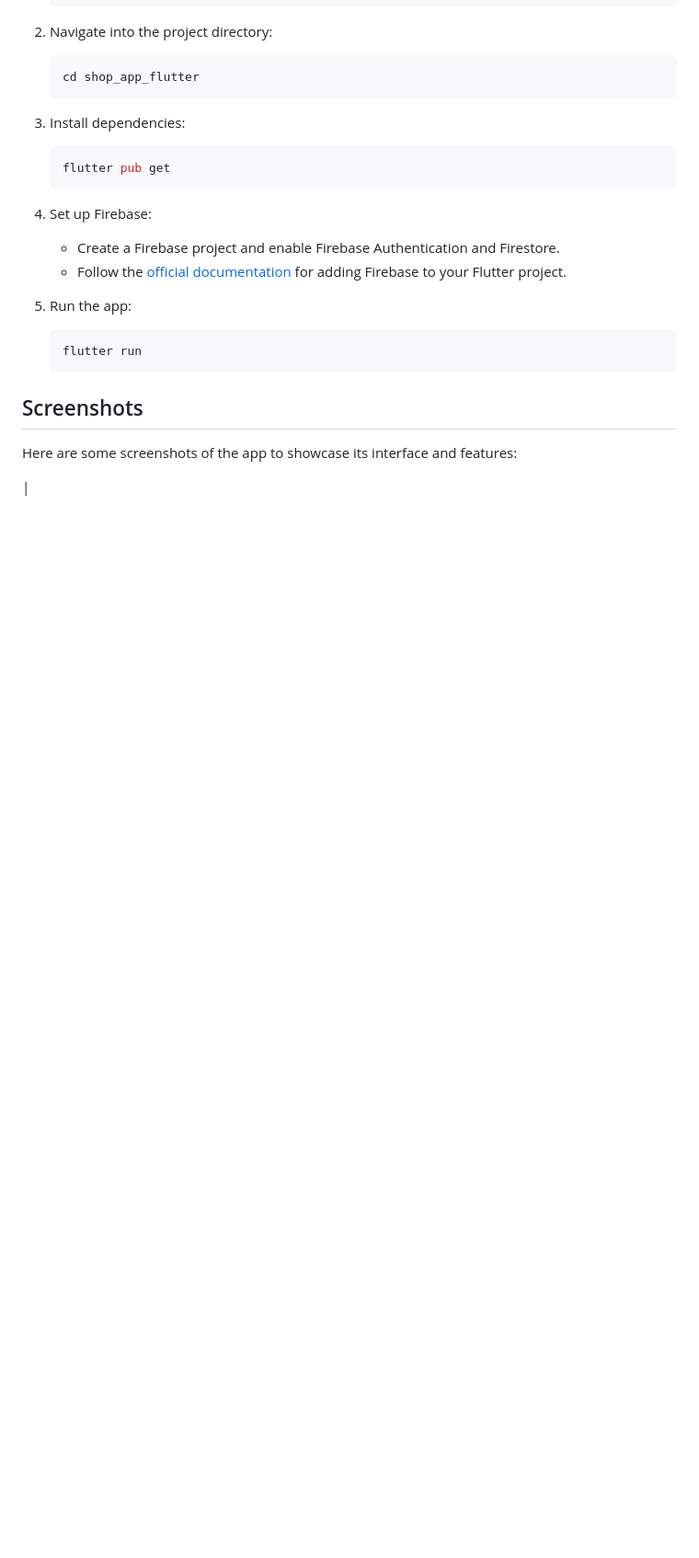
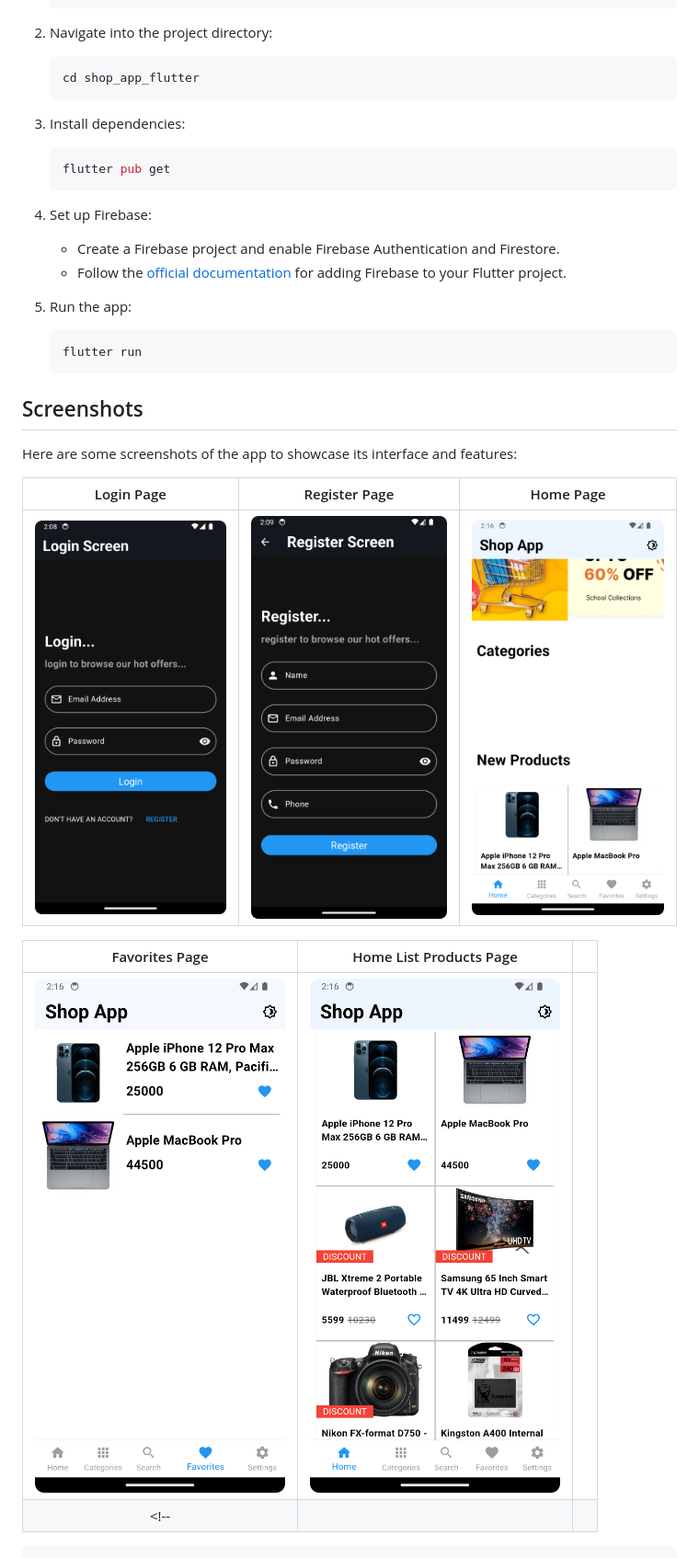
Before and after one commit to kirlousHelal/shop_app_flutter, a Markdown page: README.md, the part around one of its changes. Shown at 92% size. GitHub-like rendering; blank space fills up the shorter version.

```diff
--- a/README.md
+++ b/README.md
@@ -84,7 +84,14 @@ Follow these steps to run the project locally:
 
 Here are some screenshots of the app to showcase its interface and features:
 
-| <div style="text-align: center;">
+|             Login Page             |             Register Page             |             Home Page             |
+| :-----------------------------------: | :-----------------------------------: | :----------------------------------: |
+| ![Login Screen](Project_Images/Screenshot_20241228_020852.png) | ![Register Screen](Project_Images/Screenshot_20241228_020946.png) | ![Home Screen](Project_Images/Screenshot_20241228_021607.png) |
+
+|             Favorites Page             |             Home List Products Page             |                          |
+| :------------------------------------: | :---------------------------------: | :----------------------------------: |
+| ![Favorites Screen](Project_Images/Screenshot_20241228_021646.png) | ![Home List Products Screen](Project_Images/Screenshot_20241228_021616.png) |  |
+<!-- | <div style="text-align: center;">
     <img src="Project_Images/Screenshot_20241228_020852.png" width="300"/>
     <p style="margin-top: 10px;"><strong>Login Page</strong></p>
 </div> | <div style="text-align: center;">
```
Also changed, not shown: other parts of README.md (+1 -2 lines).
